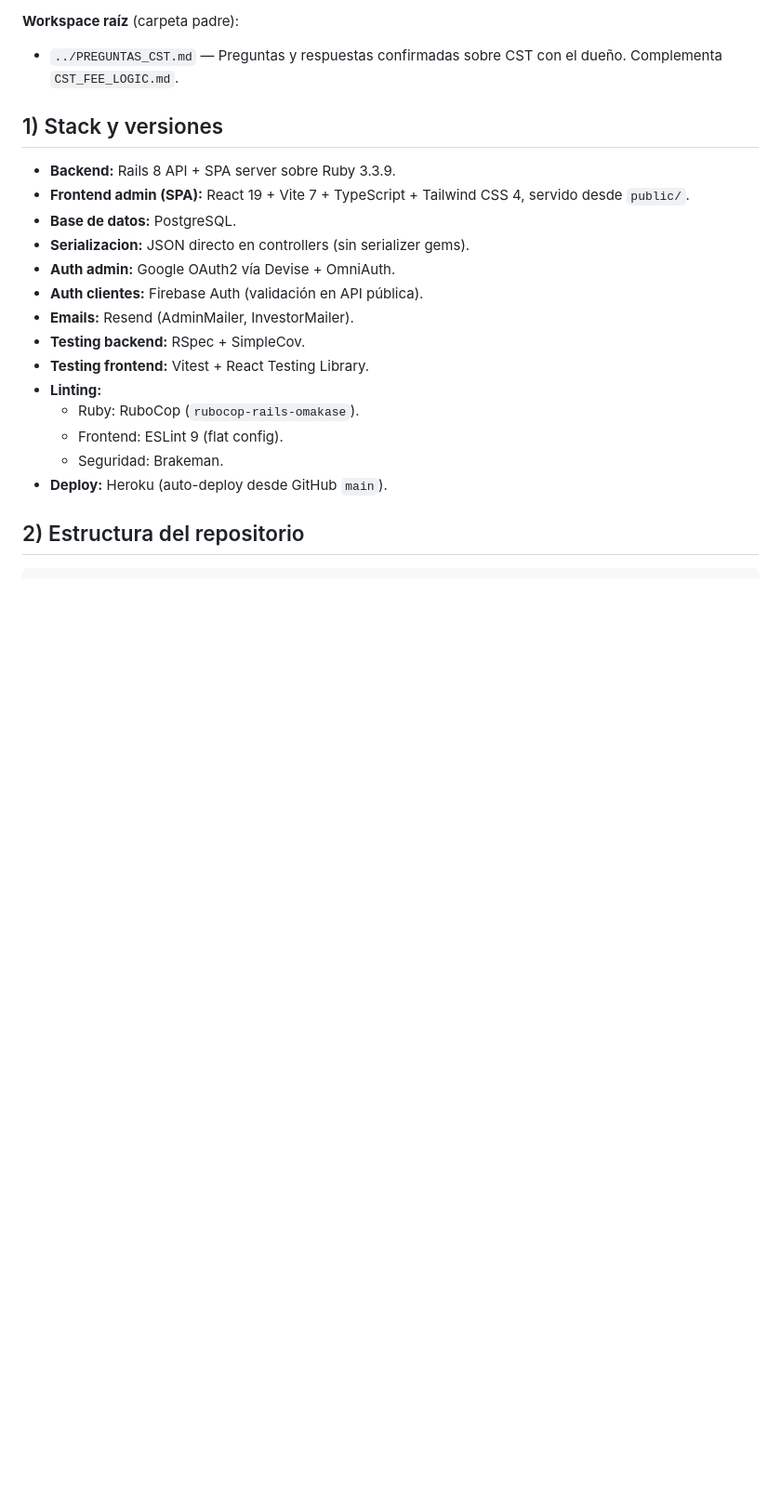
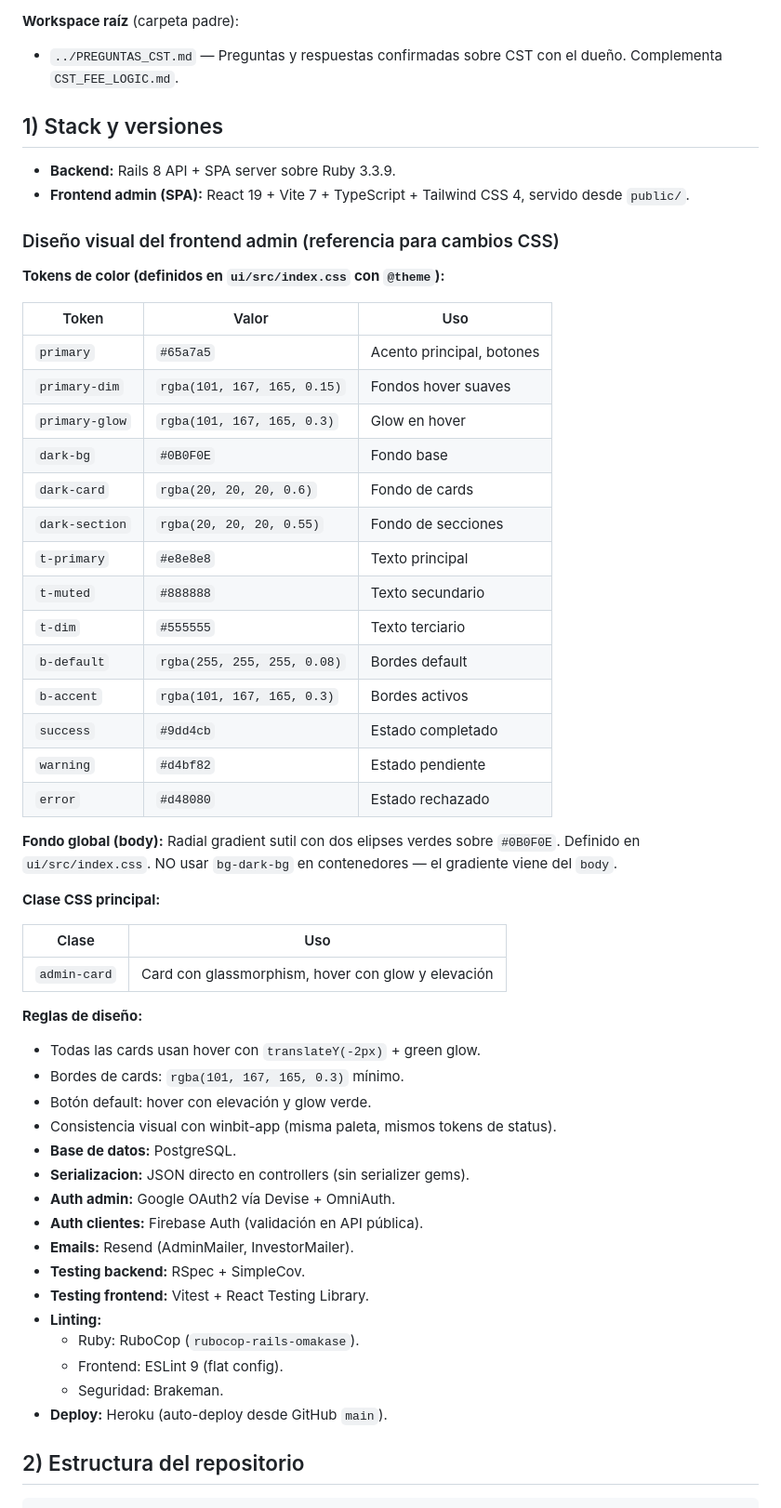
Before and after one commit to quequeo/winbit-rails, a Markdown page: AGENTS.md, the part around the change. Shown at 93% size. Drawn GitHub-style; blank space fills up the shorter version.

Commit message:
Add design system reference to AGENTS.md

```diff
--- a/AGENTS.md
+++ b/AGENTS.md
@@ -22,6 +22,41 @@ Si algo no está claro o hay más de una opción válida, el agente DEBE pregunt
 
 - **Backend:** Rails 8 API + SPA server sobre Ruby 3.3.9.
 - **Frontend admin (SPA):** React 19 + Vite 7 + TypeScript + Tailwind CSS 4, servido desde `public/`.
+
+### Diseño visual del frontend admin (referencia para cambios CSS)
+
+**Tokens de color (definidos en `ui/src/index.css` con `@theme`):**
+
+| Token              | Valor                            | Uso                        |
+| ------------------ | -------------------------------- | -------------------------- |
+| `primary`          | `#65a7a5`                        | Acento principal, botones  |
+| `primary-dim`      | `rgba(101, 167, 165, 0.15)`     | Fondos hover suaves        |
+| `primary-glow`     | `rgba(101, 167, 165, 0.3)`      | Glow en hover              |
+| `dark-bg`          | `#0B0F0E`                        | Fondo base                 |
+| `dark-card`        | `rgba(20, 20, 20, 0.6)`         | Fondo de cards             |
+| `dark-section`     | `rgba(20, 20, 20, 0.55)`        | Fondo de secciones         |
+| `t-primary`        | `#e8e8e8`                        | Texto principal            |
+| `t-muted`          | `#888888`                        | Texto secundario           |
+| `t-dim`            | `#555555`                        | Texto terciario            |
+| `b-default`        | `rgba(255, 255, 255, 0.08)`     | Bordes default             |
+| `b-accent`         | `rgba(101, 167, 165, 0.3)`      | Bordes activos             |
+| `success`          | `#9dd4cb`                        | Estado completado          |
+| `warning`          | `#d4bf82`                        | Estado pendiente           |
+| `error`            | `#d48080`                        | Estado rechazado           |
+
+**Fondo global (body):** Radial gradient sutil con dos elipses verdes sobre `#0B0F0E`. Definido en `ui/src/index.css`. NO usar `bg-dark-bg` en contenedores — el gradiente viene del `body`.
+
+**Clase CSS principal:**
+
+| Clase         | Uso                                              |
+| ------------- | ------------------------------------------------ |
+| `admin-card`  | Card con glassmorphism, hover con glow y elevación |
+
+**Reglas de diseño:**
+- Todas las cards usan hover con `translateY(-2px)` + green glow.
+- Bordes de cards: `rgba(101, 167, 165, 0.3)` mínimo.
+- Botón default: hover con elevación y glow verde.
+- Consistencia visual con winbit-app (misma paleta, mismos tokens de status).
 - **Base de datos:** PostgreSQL.
 - **Serializacion:** JSON directo en controllers (sin serializer gems).
 - **Auth admin:** Google OAuth2 vía Devise + OmniAuth.
```
